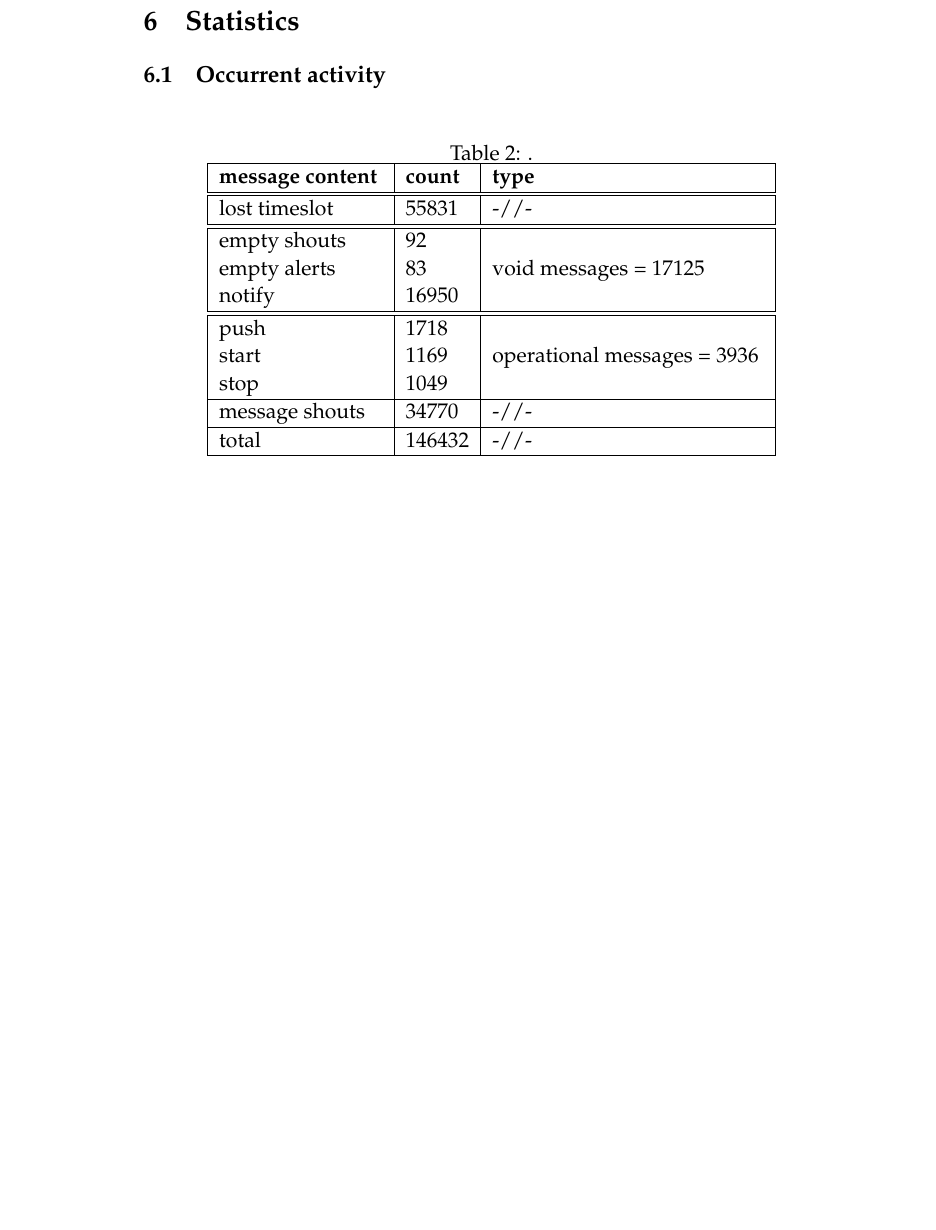
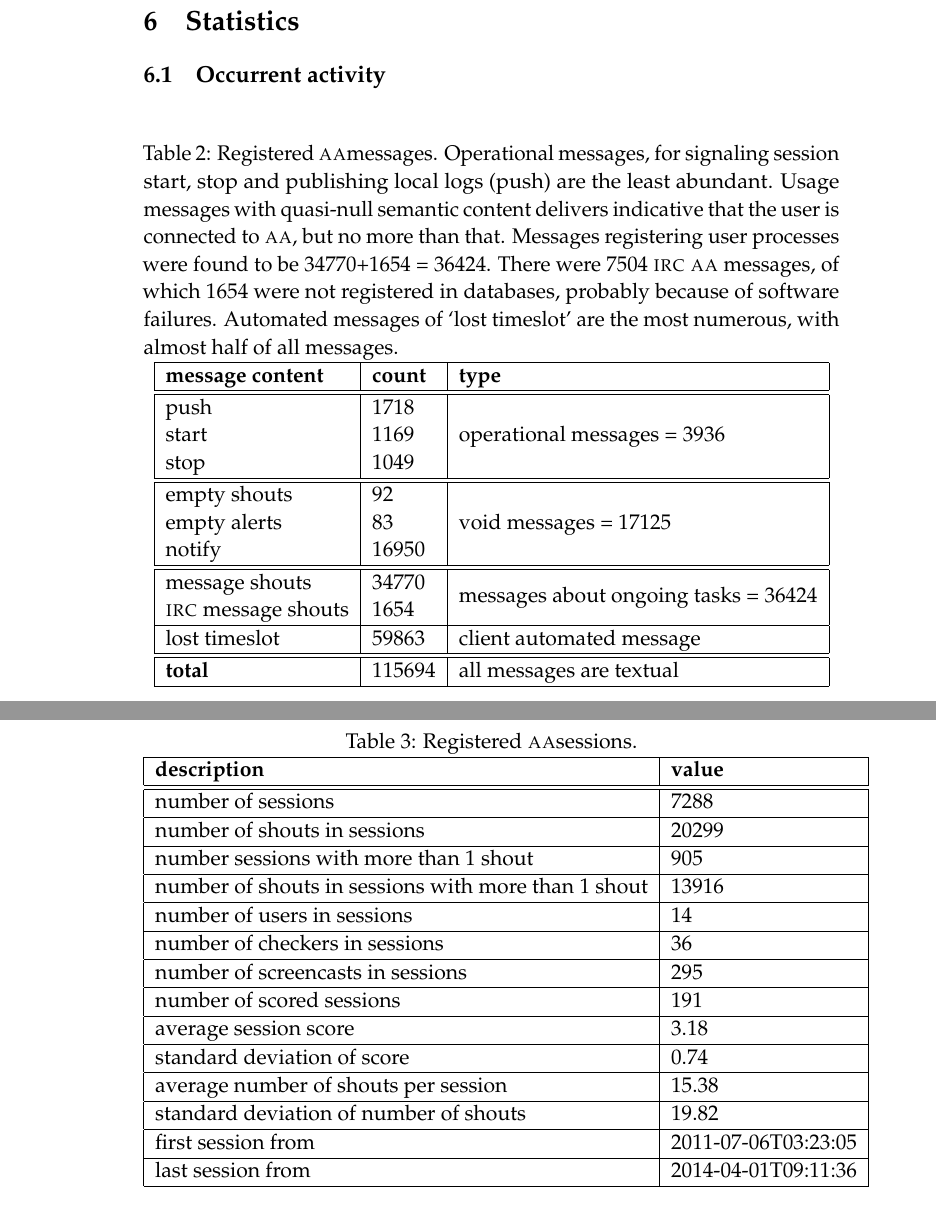
Before and after one commit to ttm/ensaaio, a LaTeX paper (ensaio.tex): part of page 7 of 10 before the commit and two parts of pages 7 and 8 of 11 after it, the two joined at a grey line, cut so that both start at the same text, the shorter picture padded with empty space. Compiled offline with pdfLaTeX.

Commit message:
atualizando escrito para circular previa

```diff
--- a/ensaio.tex
+++ b/ensaio.tex
@@ -276,18 +276,42 @@ Python script at~\cite{mongoTri} transcribes a \mongodb\ database, mostly from f
 
 \begin{table}[!h]
   \centering
-  \caption{.}\label{tab:msgTy}
+  \caption{Registered \aab messages. Operational messages, for signaling session start, stop and publishing local logs (push) are the least abundant. Usage messages with quasi-null semantic content delivers indicative that the user is connected to \aab, but no more than that. Messages registering user processes were found to be 34770+1654 = 36424. There were 7504 \irc\ \aab\ messages, of which 1654 were not registered in databases, probably because of software failures. Automated messages of `lost timeslot' are the most numerous, with almost half of all messages. }\label{tab:msgTy}
   \begin{tabular}{|l|l|l|}\hline
       {\bf message content } & {\bf count} & {\bf type}   \\\hline\hline
-      lost timeslot & 55831 & -//- \\ \hline\hline
+ push & 1718 & \multirow{3}{*}{operational messages = 3936 } \\
+start & 1169 & \\
+ stop & 1049 & \\ \hline\hline
  empty shouts & 92    & \multirow{3}{*}{void messages = 17125} \\
  empty alerts & 83        &  \\
        notify & 16950     &  \\ \hline\hline
- push & 1718 & \multirow{3}{*}{operational messages = 3936 } \\
-start & 1169 & \\
- stop & 1049 & \\ \hline
-      message shouts & 34770 & -//- \\ \hline
-      total & 146432 & -//- \\\hline
+      message shouts & 34770 & \multirow{2}{*}{messages about ongoing tasks = 36424}  \\
+      \irc\ message shouts & 1654 & \\ \hline
+      lost timeslot & 59863 & client automated message \\ \hline\hline
+      {\bf total} & 115694 & all messages are textual \\\hline
   \end{tabular}
 \end{table}
 
+
+\begin{table}[!h]
+  \centering
+  \caption{Registered \aab sessions.}\label{tab:session}
+  \begin{tabular}{|l|l|}\hline
+      {\bf description} & {\bf value}   \\\hline\hline
+      number of sessions & 7288 \\ \hline
+      number of shouts in sessions & 20299 \\ \hline
+      number sessions with more than 1 shout & 905 \\ \hline
+      number of shouts in sessions with more than 1 shout & 13916 \\ \hline
+      number of users in sessions & 14 \\ \hline
+      number of checkers in sessions & 36 \\ \hline
+      number of screencasts in sessions & 295 \\ \hline
+      number of scored sessions & 191 \\ \hline
+      average session score & 3.18 \\ \hline
+      standard deviation of score & 0.74 \\ \hline
+      average number of shouts per session & 15.38 \\ \hline
+      standard deviation of number of shouts & 19.82 \\ \hline
+      first session from & 2011-07-06T03:23:05 \\ \hline
+      last session from & 2014-04-01T09:11:36 \\ \hline
+
+  \end{tabular}
+\end{table}
@@ -295,3 +325,6 @@ start & 1169 & \\
+\end{figure}
+
+
 \subsubsection{User activity}
 \subsection{Dependent activity}
 \subsubsection{Character and token incidence}
```
Also changed, not shown: ensaio.pdf, ensaio.tex (6 more changed lines).
